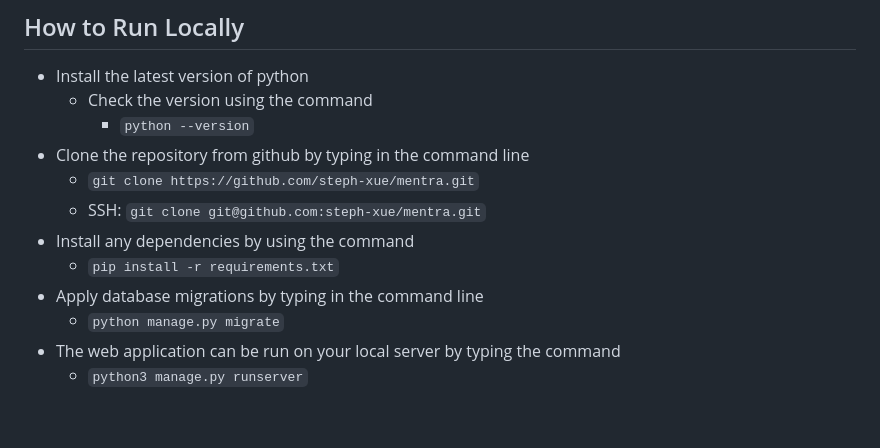
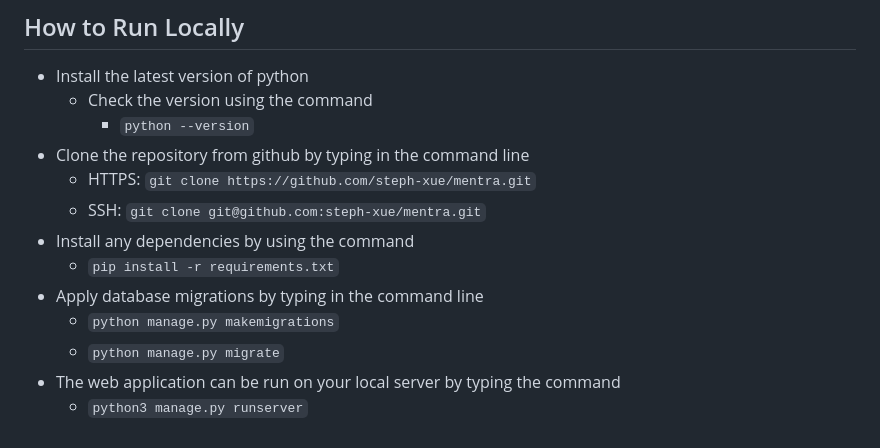
Before and after one commit to steph-xue/mentra, a Markdown page: README.md, the part around the change. Drawn GitHub-style.

````diff
--- a/README.md
+++ b/README.md
@@ -77,11 +77,12 @@ Our application revolutionizes the traditional journaling experience by integrat
     - Check the version using the command
         - ```python --version```
 - Clone the repository from github by typing in the command line
-    - ```git clone https://github.com/steph-xue/mentra.git```
+    - HTTPS: ```git clone https://github.com/steph-xue/mentra.git```
     - SSH: ```git clone git@github.com:steph-xue/mentra.git```
 - Install any dependencies by using the command
     - ```pip install -r requirements.txt```
 - Apply database migrations by typing in the command line
+    - ```python manage.py makemigrations```
     - ```python manage.py migrate```
 - The web application can be run on your local server by typing the command
     - ```python3 manage.py runserver```
````
